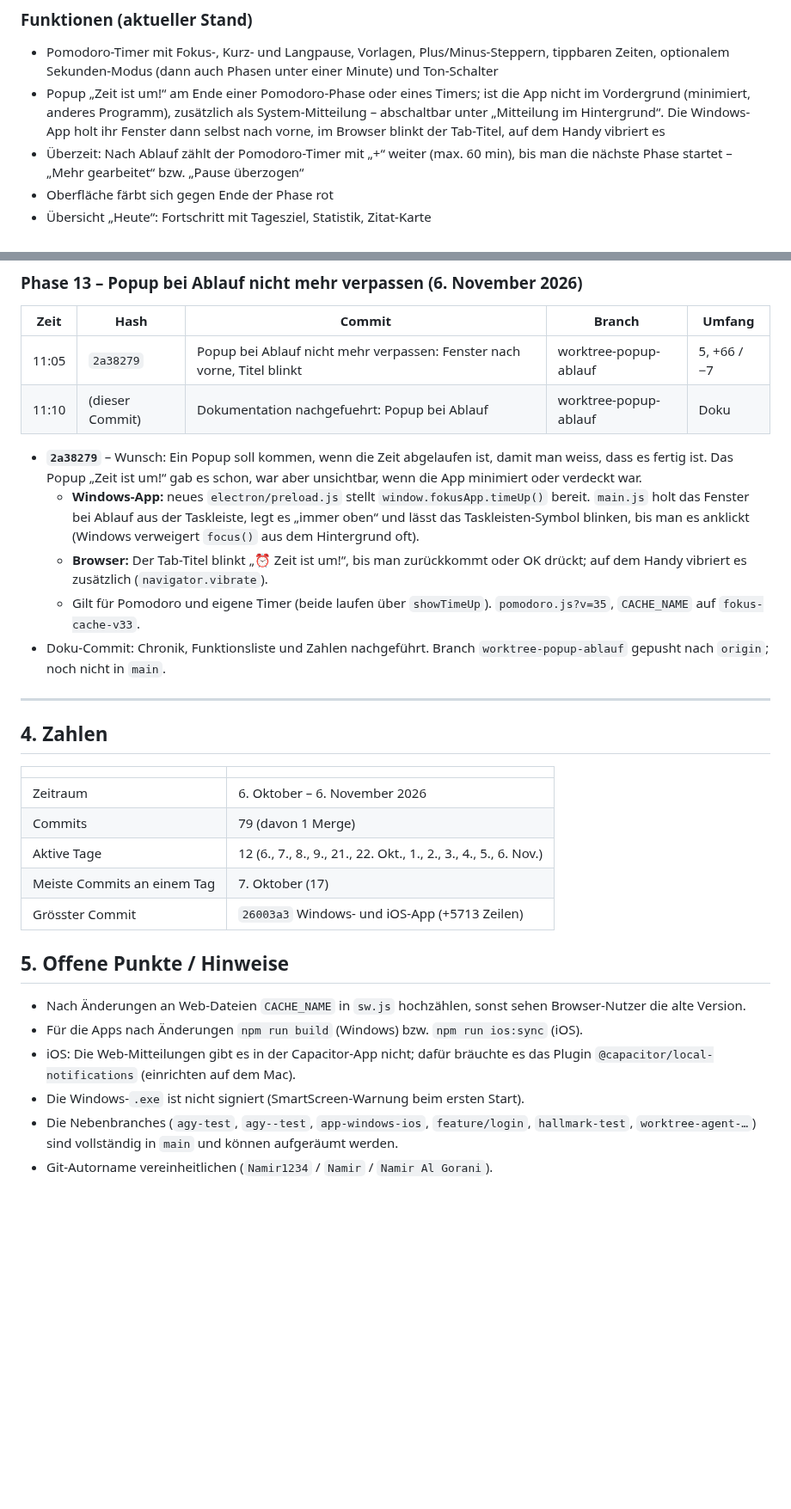
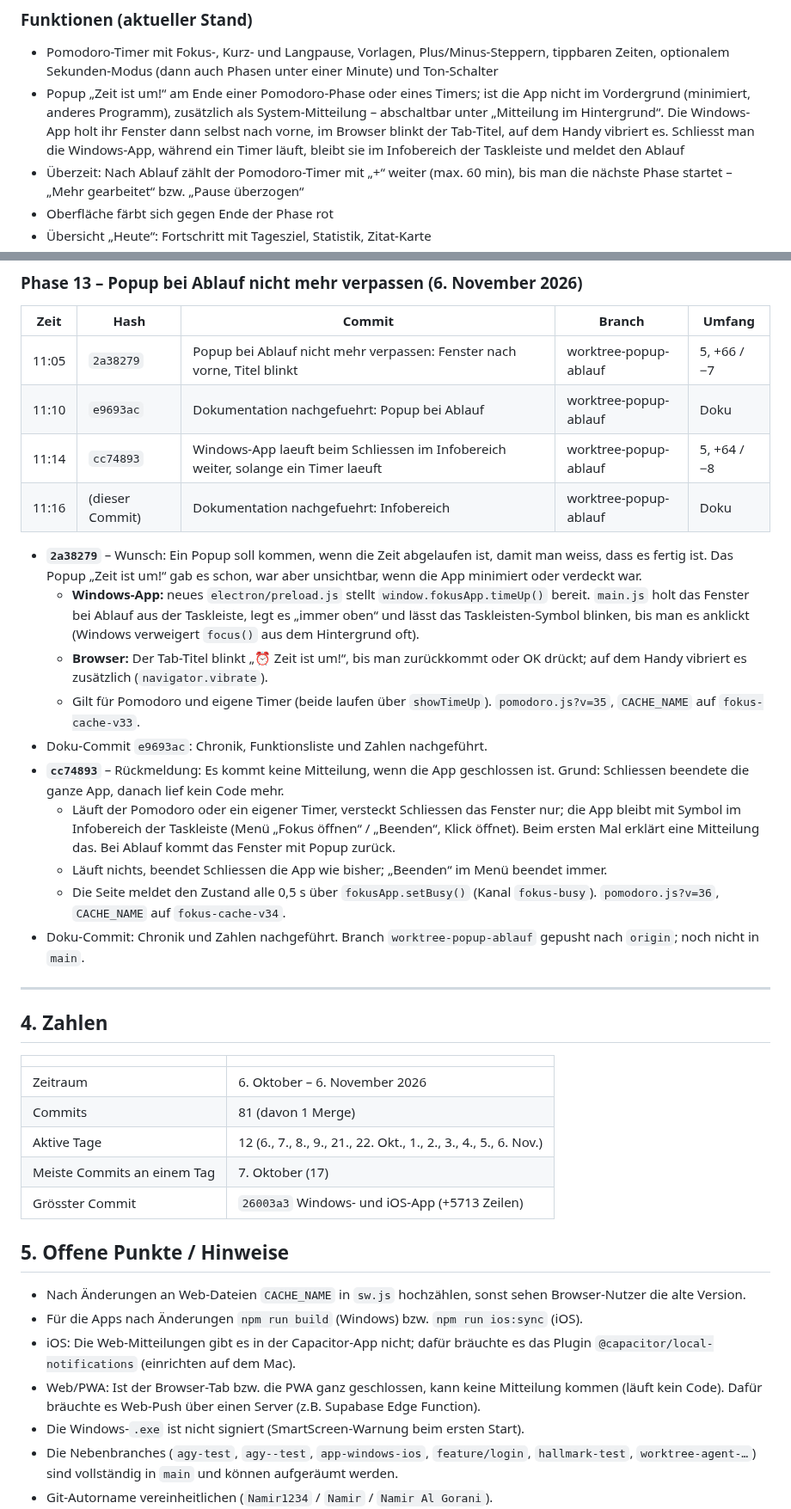
Before and after one commit to Namir1234/Podomoro-Timer, a Markdown page: DOKUMENTATION.md, 2 parts joined by grey strips. Shown at 86% size. Drawn GitHub-style; blank space fills up the shorter version.

Commit message:
Dokumentation nachgefuehrt: Infobereich
Co-Authored-By: Claude Opus 5.5 <noreply@anthropic.com>

```diff
--- a/DOKUMENTATION.md
+++ b/DOKUMENTATION.md
@@ -31,7 +31,8 @@ an und gleicht sie über **Supabase** zwischen Geräten ab.
   App nicht im Vordergrund (minimiert, anderes Programm), zusätzlich als
   System-Mitteilung – abschaltbar unter „Mitteilung im Hintergrund“. Die
   Windows-App holt ihr Fenster dann selbst nach vorne, im Browser blinkt der
-  Tab-Titel, auf dem Handy vibriert es
+  Tab-Titel, auf dem Handy vibriert es. Schliesst man die Windows-App, während
+  ein Timer läuft, bleibt sie im Infobereich der Taskleiste und meldet den Ablauf
 - Überzeit: Nach Ablauf zählt der Pomodoro-Timer mit „+“ weiter (max. 60 min),
   bis man die nächste Phase startet – „Mehr gearbeitet“ bzw. „Pause überzogen“
 - Oberfläche färbt sich gegen Ende der Phase rot
@@ -398,7 +399,9 @@ Rendern), `style/tokens.css`, `style/pomodoro-original.css`,
 | Zeit | Hash | Commit | Branch | Umfang |
 | --- | --- | --- | --- | --- |
 | 11:05 | `2a38279` | Popup bei Ablauf nicht mehr verpassen: Fenster nach vorne, Titel blinkt | worktree-popup-ablauf | 5, +66 / −7 |
-| 11:10 | (dieser Commit) | Dokumentation nachgefuehrt: Popup bei Ablauf | worktree-popup-ablauf | Doku |
+| 11:10 | `e9693ac` | Dokumentation nachgefuehrt: Popup bei Ablauf | worktree-popup-ablauf | Doku |
+| 11:14 | `cc74893` | Windows-App laeuft beim Schliessen im Infobereich weiter, solange ein Timer laeuft | worktree-popup-ablauf | 5, +64 / −8 |
+| 11:16 | (dieser Commit) | Dokumentation nachgefuehrt: Infobereich | worktree-popup-ablauf | Doku |
 
 - **`2a38279`** – Wunsch: Ein Popup soll kommen, wenn die Zeit abgelaufen ist,
   damit man weiss, dass es fertig ist. Das Popup „Zeit ist um!“ gab es schon,
@@ -411,8 +414,20 @@ Rendern), `style/tokens.css`, `style/pomodoro-original.css`,
     oder OK drückt; auf dem Handy vibriert es zusätzlich (`navigator.vibrate`).
   - Gilt für Pomodoro und eigene Timer (beide laufen über `showTimeUp`).
     `pomodoro.js?v=35`, `CACHE_NAME` auf `fokus-cache-v33`.
-- Doku-Commit: Chronik, Funktionsliste und Zahlen nachgeführt. Branch
-  `worktree-popup-ablauf` gepusht nach `origin`; noch nicht in `main`.
+- Doku-Commit `e9693ac`: Chronik, Funktionsliste und Zahlen nachgeführt.
+- **`cc74893`** – Rückmeldung: Es kommt keine Mitteilung, wenn die App
+  geschlossen ist. Grund: Schliessen beendete die ganze App, danach lief kein
+  Code mehr.
+  - Läuft der Pomodoro oder ein eigener Timer, versteckt Schliessen das Fenster
+    nur; die App bleibt mit Symbol im Infobereich der Taskleiste (Menü
+    „Fokus öffnen“ / „Beenden“, Klick öffnet). Beim ersten Mal erklärt eine
+    Mitteilung das. Bei Ablauf kommt das Fenster mit Popup zurück.
+  - Läuft nichts, beendet Schliessen die App wie bisher; „Beenden“ im Menü
+    beendet immer.
+  - Die Seite meldet den Zustand alle 0,5 s über `fokusApp.setBusy()`
+    (Kanal `fokus-busy`). `pomodoro.js?v=36`, `CACHE_NAME` auf `fokus-cache-v34`.
+- Doku-Commit: Chronik und Zahlen nachgeführt. Branch `worktree-popup-ablauf`
+  gepusht nach `origin`; noch nicht in `main`.
 
 ---
 
@@ -421,7 +436,7 @@ Rendern), `style/tokens.css`, `style/pomodoro-original.css`,
 | | |
 | --- | --- |
 | Zeitraum | 6. Oktober – 6. November 2026 |
-| Commits | 79 (davon 1 Merge) |
+| Commits | 81 (davon 1 Merge) |
 | Aktive Tage | 12 (6., 7., 8., 9., 21., 22. Okt., 1., 2., 3., 4., 5., 6. Nov.) |
 | Meiste Commits an einem Tag | 7. Oktober (17) |
 | Grösster Commit | `26003a3` Windows- und iOS-App (+5713 Zeilen) |
@@ -433,6 +448,9 @@ Rendern), `style/tokens.css`, `style/pomodoro-original.css`,
 - Für die Apps nach Änderungen `npm run build` (Windows) bzw. `npm run ios:sync` (iOS).
 - iOS: Die Web-Mitteilungen gibt es in der Capacitor-App nicht; dafür bräuchte es
   das Plugin `@capacitor/local-notifications` (einrichten auf dem Mac).
+- Web/PWA: Ist der Browser-Tab bzw. die PWA ganz geschlossen, kann keine
+  Mitteilung kommen (läuft kein Code). Dafür bräuchte es Web-Push über einen
+  Server (z.B. Supabase Edge Function).
 - Die Windows-`.exe` ist nicht signiert (SmartScreen-Warnung beim ersten Start).
 - Die Nebenbranches (`agy-test`, `agy--test`, `app-windows-ios`, `feature/login`,
   `hallmark-test`, `worktree-agent-…`) sind vollständig in `main` und können
```
Also changed, not shown: other parts of DOKUMENTATION.md (+1 -1 lines).
